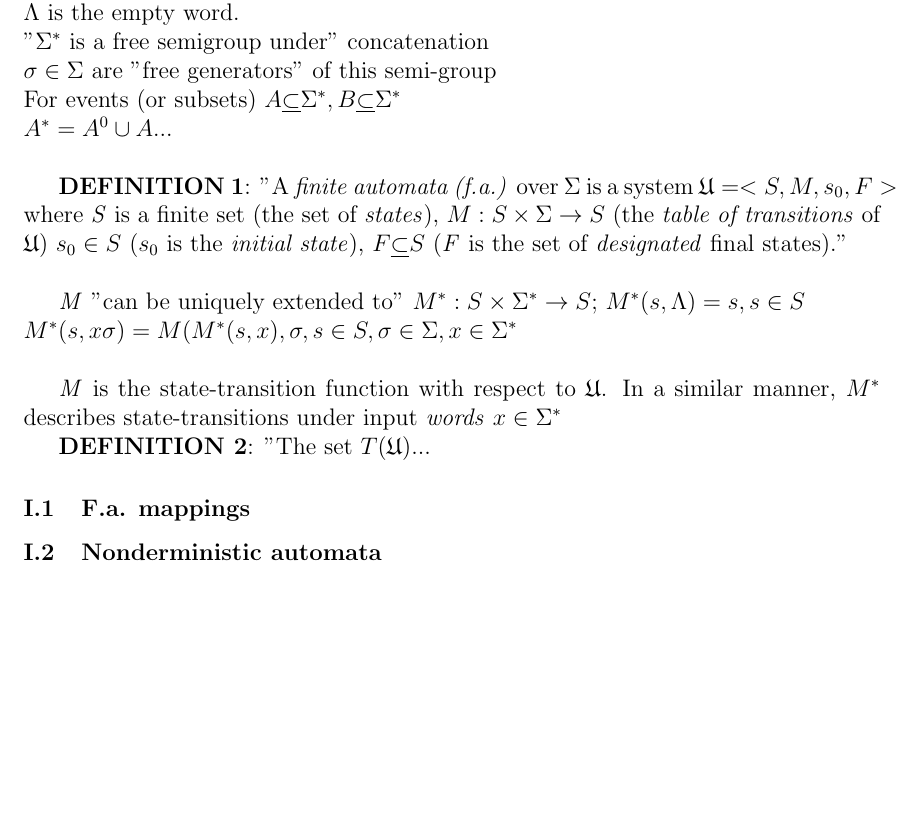
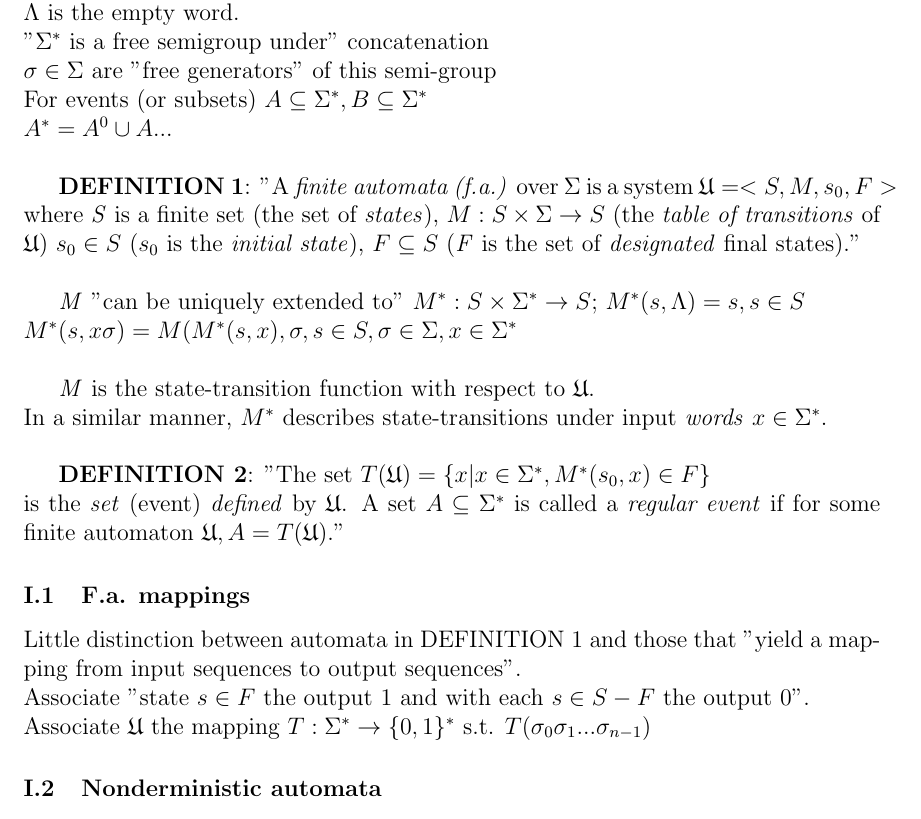
Before and after one commit to sschoeller/Thesis, a LaTeX document (CompTheoryNotes/AMS-Proc_App_Math/19/AMS-Proc_App_Math_Vol19.tex, which reads CompTheoryNotes/AMS-Proc_App_Math/19/19-153.tex): part of page 3 of 3, cut so that both start at the same text, the shorter picture padded with empty space. Compiled offline with pdfLaTeX.

Commit message:
Update 19-153.tex
Started reading material on f.a. mappings

```diff
--- a/CompTheoryNotes/AMS-Proc_App_Math/19/19-153.tex
+++ b/CompTheoryNotes/AMS-Proc_App_Math/19/19-153.tex
@@ -17,21 +17,28 @@ The length $l(x)$ is the no. of elements in \textit{x}\\
 $\Lambda$ is the empty word.\\
 "$\Sigma^{*}$ is a free semigroup under" concatenation\\
 $\sigma \in \Sigma$ are "free generators" of this semi-group\\
-For events (or subsets) $A \underline{\subset} \Sigma^{*}, B \underline{\subset} \Sigma^{*}$\\
+For events (or subsets) $A \subseteq \Sigma^{*}, B \subseteq \Sigma^{*}$\\
 $A^{*} = A^{0} \cup A ...$\\
 
 \textbf{DEFINITION 1}:
-"A \textit{finite automata (f.a.)} over $\Sigma$ is a system $\mathfrak{U} = < S, M, s_0, F>$ where \textit{S} is a finite set (the set of \textit{states}), $M: S \times \Sigma \to S$ (the \textit{table of transitions} of $\mathfrak{U}$) $s_0 \in S$ ($s_0$ is the \textit{initial state}), $F \underline{\subset} S$ (\textit{F} is the set of \textit{designated} final states)."\\
+"A \textit{finite automata (f.a.)} over $\Sigma$ is a system $\mathfrak{U} = < S, M, s_0, F>$
+where \textit{S} is a finite set (the set of \textit{states}), $M: S \times \Sigma \to S$ (the \textit{table of transitions} of $\mathfrak{U}$)
+$s_0 \in S$ ($s_0$ is the \textit{initial state}), $F \subseteq S$ (\textit{F} is the set of \textit{designated} final states)."\\
 
 \textit{M} "can be uniquely extended to" $M^{*}: S \times \Sigma^{*} \to S$; $M^{*}(s, \Lambda) = s, s \in S$\\
 $M^{*}(s, x\sigma) = M(M^{*}(s,x), \sigma, s \in S, \sigma \in \Sigma, x \in \Sigma^{*}$\\
 
-\textit{M} is the state-transition function with respect to  $\mathfrak{U}$.
-In a similar manner, $M^{*}$ describes state-transitions under input \textit{words} $x \in \Sigma^{*}$
+\textit{M} is the state-transition function with respect to  $\mathfrak{U}$.\\
+In a similar manner, $M^{*}$ describes state-transitions under input \textit{words} $x \in \Sigma^{*}$.\\
 
-\textbf{DEFINITION 2}: "The set $T(\mathfrak{U})...$
+\textbf{DEFINITION 2}:
+"The set $T(\mathfrak{U}) = \{ x | x \in \Sigma^{*}, M^{*}(s_0, x) \in F \}$ \\
+is the \textit{set} (event) \textit{defined} by $\mathfrak{U}$. A set $A \subseteq \Sigma^{*}$ is called a \textit{regular event} if for some finite automaton $\mathfrak{U}, A = T(\mathfrak{U})$."
 
 \subsubsection{F.a. mappings}
+Little distinction between automata in DEFINITION 1 and those that "yield a mapping from input sequences to output sequences".\\
+Associate "state $s \in F$ the output 1 and with each $s \in S - F$ the output 0".\\
+Associate $\mathfrak{U}$ the mapping $T:\Sigma^{*} \to \{ 0, 1 \}^{*}$ s.t. $T(\sigma_{0} \sigma_{1}...\sigma_{n-1})$
 
 \subsubsection{Nonderministic automata}
 $\mathfrak{U}$ in state \textit{s} with input $\sigma$...
```
